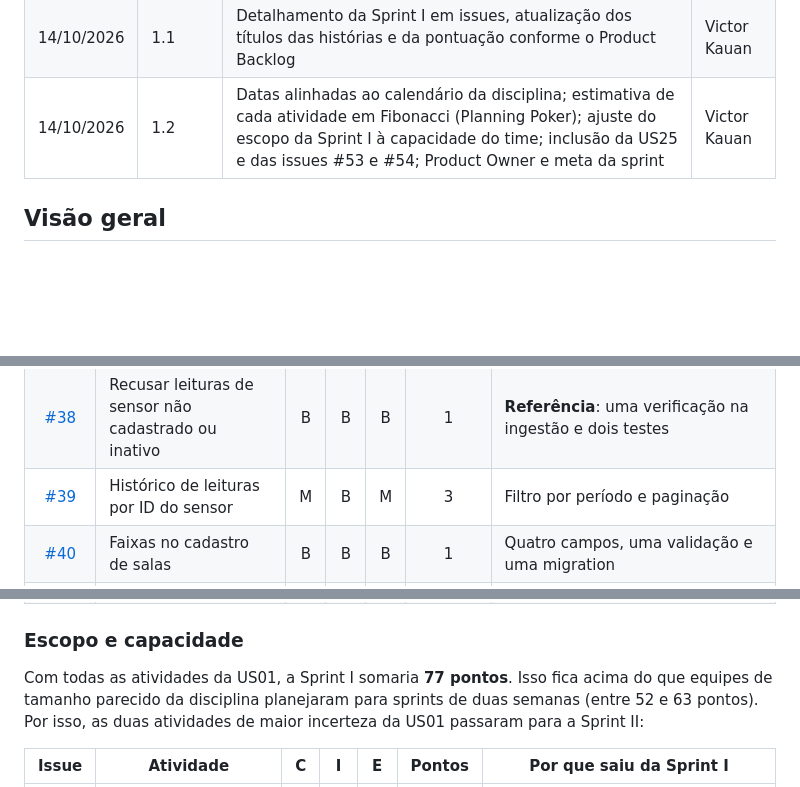
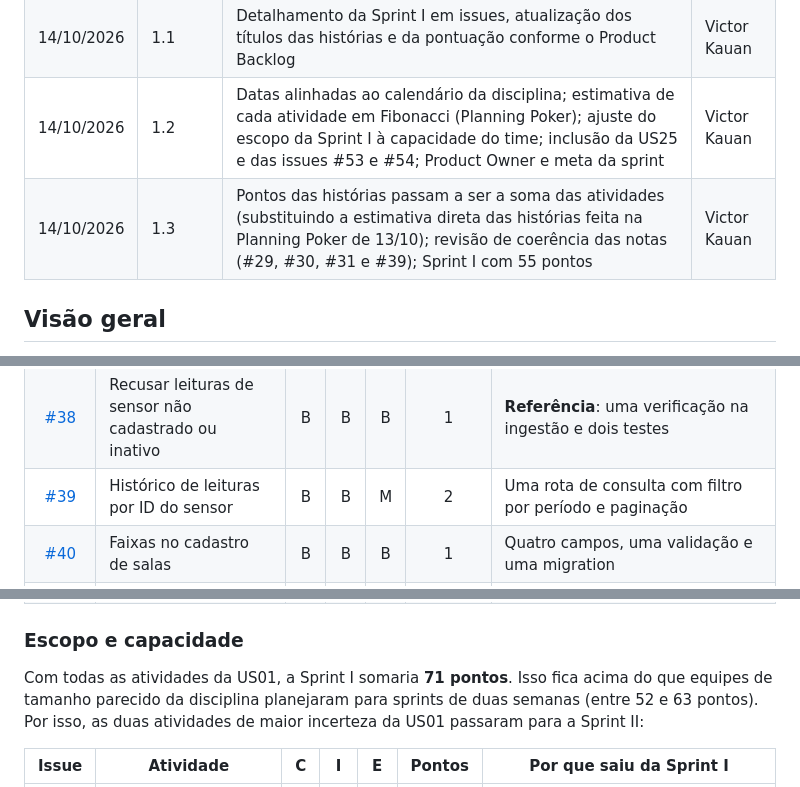
Before and after one commit to ES2-UFPI/TermoLOG, a Markdown page: docs/sprint-1-planejamento.md, 3 parts joined by grey strips. Rendered like a GitHub page; blank space fills up the shorter version.

```diff
--- a/docs/sprint-1-planejamento.md
+++ b/docs/sprint-1-planejamento.md
@@ -15,6 +15,7 @@
 | 04/10/2026 | 1.0 | Criação do planejamento da Sprint I | Victor Kauan |
 | 14/10/2026 | 1.1 | Detalhamento da Sprint I em issues, atualização dos títulos das histórias e da pontuação conforme o Product Backlog | Victor Kauan |
 | 14/10/2026 | 1.2 | Datas alinhadas ao calendário da disciplina; estimativa de cada atividade em Fibonacci (Planning Poker); ajuste do escopo da Sprint I à capacidade do time; inclusão da US25 e das issues #53 e #54; Product Owner e meta da sprint | Victor Kauan |
+| 14/10/2026 | 1.3 | Pontos das histórias passam a ser a soma das atividades (substituindo a estimativa direta das histórias feita na Planning Poker de 13/10); revisão de coerência das notas (#29, #30, #31 e #39); Sprint I com 55 pontos | Victor Kauan |
 
 ## Visão geral
 
@@ -118,7 +132,7 @@ C = complexidade, I = incerteza, E = esforço (B = baixo, M = médio, A = alto).
 | [#36](https://github.com/ES2-UFPI/TermoLOG/issues/36) | ID único e não reutilizável do sensor | M | B | B | 2 | Constraint `UNIQUE` e desativação no lugar da exclusão, com testes |
 | [#37](https://github.com/ES2-UFPI/TermoLOG/issues/37) | Endpoints de cadastro e consulta de salas e sensores | M | B | M | 3 | Dois recursos, várias rotas e validações |
 | [#38](https://github.com/ES2-UFPI/TermoLOG/issues/38) | Recusar leituras de sensor não cadastrado ou inativo | B | B | B | 1 | **Referência**: uma verificação na ingestão e dois testes |
-| [#39](https://github.com/ES2-UFPI/TermoLOG/issues/39) | Histórico de leituras por ID do sensor | M | B | M | 3 | Filtro por período e paginação |
+| [#39](https://github.com/ES2-UFPI/TermoLOG/issues/39) | Histórico de leituras por ID do sensor | B | B | M | 2 | Uma rota de consulta com filtro por período e paginação |
 | [#40](https://github.com/ES2-UFPI/TermoLOG/issues/40) | Faixas no cadastro de salas | B | B | B | 1 | Quatro campos, uma validação e uma migration |
 | [#41](https://github.com/ES2-UFPI/TermoLOG/issues/41) | Endpoints de faixa da sala | B | B | B | 1 | Reaproveita as rotas de sala da #37 |
 | [#42](https://github.com/ES2-UFPI/TermoLOG/issues/42) | Verificar se a leitura está na faixa | M | B | B | 2 | Lógica simples, mas com casos de borda e sala sem faixa |
@@ -133,7 +147,7 @@ C = complexidade, I = incerteza, E = esforço (B = baixo, M = médio, A = alto).
 
 ### Escopo e capacidade
 
-Com todas as atividades da US01, a Sprint I somaria **77 pontos**. Isso fica acima do que equipes de tamanho parecido da disciplina planejaram para sprints de duas semanas (entre 52 e 63 pontos). Por isso, as duas atividades de maior incerteza da US01 passaram para a Sprint II:
+Com todas as atividades da US01, a Sprint I somaria **71 pontos**. Isso fica acima do que equipes de tamanho parecido da disciplina planejaram para sprints de duas semanas (entre 52 e 63 pontos). Por isso, as duas atividades de maior incerteza da US01 passaram para a Sprint II:
 
 | Issue | Atividade | C | I | E | Pontos | Por que saiu da Sprint I |
 |:---:|---|:---:|:---:|:---:|:---:|---|
```
Also changed, not shown: other parts of docs/sprint-1-planejamento.md (+22 -9 lines).
